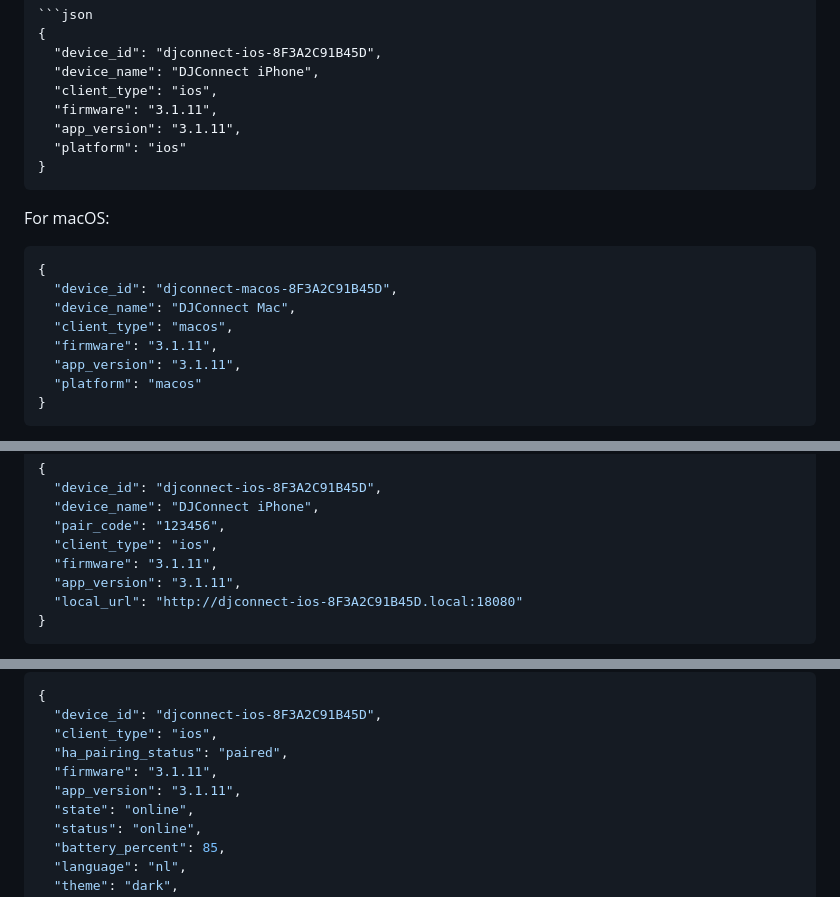
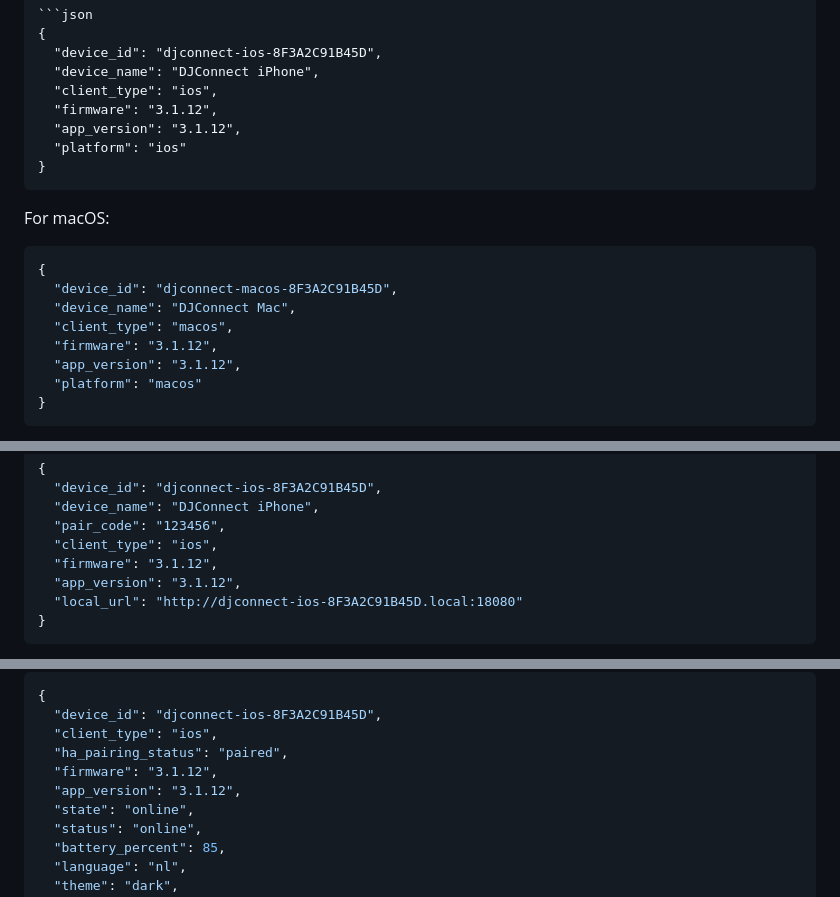
Before and after one commit to pcvantol/spotify-dj, a Markdown page: SYNC_PROMPTS.md, 3 parts joined by grey strips. Rendered like a GitHub page.

Commit message:
Sync prompts for app 3.1.12

````diff
--- a/SYNC_PROMPTS.md
+++ b/SYNC_PROMPTS.md
@@ -858,8 +858,8 @@ Recommended fields:
   "device_id": "djconnect-ios-8F3A2C91B45D",
   "device_name": "DJConnect iPhone",
   "client_type": "ios",
-  "firmware": "3.1.11",
-  "app_version": "3.1.11",
+  "firmware": "3.1.12",
+  "app_version": "3.1.12",
   "platform": "ios"
 }
 ```
@@ -871,8 +871,8 @@ For macOS:
   "device_id": "djconnect-macos-8F3A2C91B45D",
   "device_name": "DJConnect Mac",
   "client_type": "macos",
-  "firmware": "3.1.11",
-  "app_version": "3.1.11",
+  "firmware": "3.1.12",
+  "app_version": "3.1.12",
   "platform": "macos"
 }
 ```
@@ -1023,8 +1023,8 @@ should not be implemented unless the Apple app has a real equivalent.
   "device_name": "DJConnect iPhone",
   "pair_code": "123456",
   "client_type": "ios",
-  "firmware": "3.1.11",
-  "app_version": "3.1.11",
+  "firmware": "3.1.12",
+  "app_version": "3.1.12",
   "local_url": "http://djconnect-ios-8F3A2C91B45D.local:18080"
 }
 ```
@@ -1097,8 +1097,8 @@ Minimum payload:
   "device_id": "djconnect-ios-8F3A2C91B45D",
   "client_type": "ios",
   "ha_pairing_status": "paired",
-  "firmware": "3.1.11",
-  "app_version": "3.1.11",
+  "firmware": "3.1.12",
+  "app_version": "3.1.12",
   "state": "online",
   "status": "online",
   "battery_percent": 85,
````
Also changed, not shown: other parts of SYNC_PROMPTS.md (+2 -2 lines).
